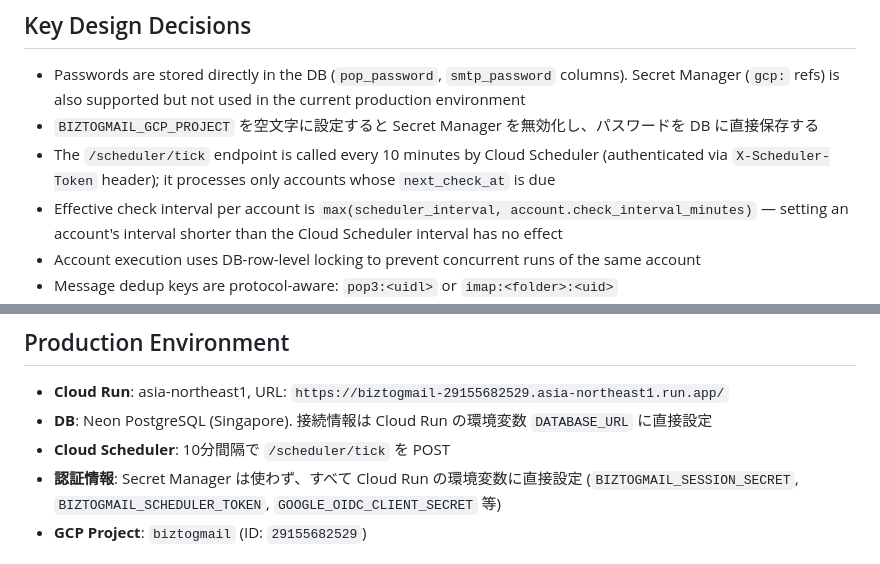
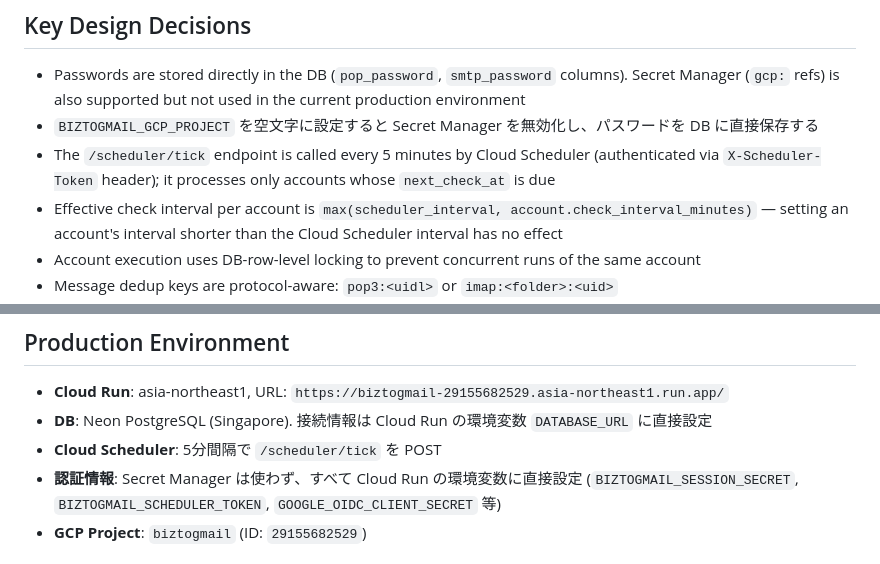
Before and after one commit to ShigeruWakida/BizToGmail, a Markdown page: CLAUDE.md, 2 parts joined by grey strips. Rendered like a GitHub page.

```diff
--- a/CLAUDE.md
+++ b/CLAUDE.md
@@ -58,7 +58,7 @@ python biztogmail.py scheduler --once
 
 - Passwords are stored directly in the DB (`pop_password`, `smtp_password` columns). Secret Manager (`gcp:` refs) is also supported but not used in the current production environment
 - `BIZTOGMAIL_GCP_PROJECT` を空文字に設定すると Secret Manager を無効化し、パスワードを DB に直接保存する
-- The `/scheduler/tick` endpoint is called every 10 minutes by Cloud Scheduler (authenticated via `X-Scheduler-Token` header); it processes only accounts whose `next_check_at` is due
+- The `/scheduler/tick` endpoint is called every 5 minutes by Cloud Scheduler (authenticated via `X-Scheduler-Token` header); it processes only accounts whose `next_check_at` is due
 - Effective check interval per account is `max(scheduler_interval, account.check_interval_minutes)` — setting an account's interval shorter than the Cloud Scheduler interval has no effect
 - Account execution uses DB-row-level locking to prevent concurrent runs of the same account
 - Message dedup keys are protocol-aware: `pop3:<uidl>` or `imap:<folder>:<uid>`
@@ -80,7 +80,7 @@ python biztogmail.py scheduler --once
 
 - **Cloud Run**: asia-northeast1, URL: `https://biztogmail-29155682529.asia-northeast1.run.app/`
 - **DB**: Neon PostgreSQL (Singapore). 接続情報は Cloud Run の環境変数 `DATABASE_URL` に直接設定
-- **Cloud Scheduler**: 10分間隔で `/scheduler/tick` を POST
+- **Cloud Scheduler**: 5分間隔で `/scheduler/tick` を POST
 - **認証情報**: Secret Manager は使わず、すべて Cloud Run の環境変数に直接設定 (`BIZTOGMAIL_SESSION_SECRET`, `BIZTOGMAIL_SCHEDULER_TOKEN`, `GOOGLE_OIDC_CLIENT_SECRET` 等)
 - **GCP Project**: `biztogmail` (ID: `29155682529`)
 
```
Also changed, not shown: README.md (+4 -4 lines).
